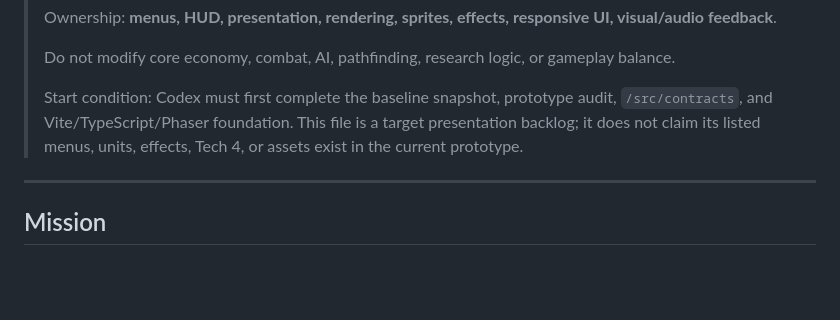
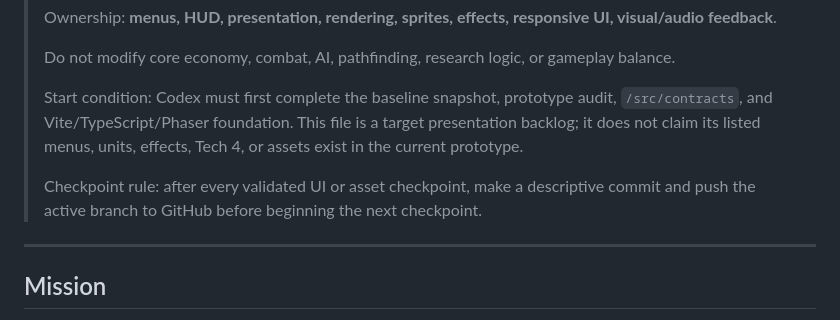
Before and after one commit to MAVIS-creator/Total-War-RTS, a Markdown page: 02-ANTIGRAVITY-IMPLEMENTATION-TASKS.md, the part around the change. Rendered like a GitHub page; blank space fills up the shorter version.

```diff
--- a/02-ANTIGRAVITY-IMPLEMENTATION-TASKS.md
+++ b/02-ANTIGRAVITY-IMPLEMENTATION-TASKS.md
@@ -7,6 +7,8 @@
 > Do not modify core economy, combat, AI, pathfinding, research logic, or gameplay balance.
 >
 > Start condition: Codex must first complete the baseline snapshot, prototype audit, `/src/contracts`, and Vite/TypeScript/Phaser foundation. This file is a target presentation backlog; it does not claim its listed menus, units, effects, Tech 4, or assets exist in the current prototype.
+>
+> Checkpoint rule: after every validated UI or asset checkpoint, make a descriptive commit and push the active branch to GitHub before beginning the next checkpoint.
 
 ---
 
```
Also changed, not shown: 00-GENERAL-CHECKLIST.md (+2 -0 lines), 01-CODEX-IMPLEMENTATION-TASKS.md (+1 -0 lines).
